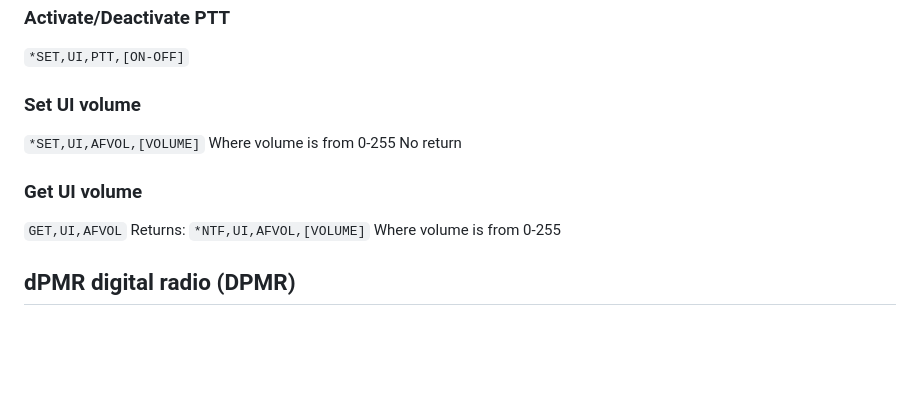
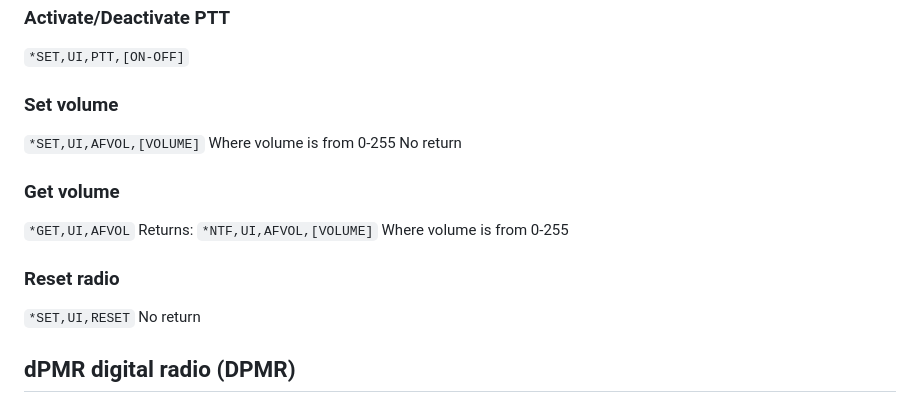
Before and after one commit to MSF-Telecom/Telemetrinterface, a Markdown page: PC-CMDv2.md, the part around the change. GitHub-like rendering; blank space fills up the shorter version.

Commit message:
Added some more commands

````diff
--- a/PC-CMDv2.md
+++ b/PC-CMDv2.md
@@ -117,16 +117,20 @@ No return.
 ### Activate/Deactivate PTT
 ```*SET,UI,PTT,[ON-OFF]```
 
-### Set UI volume
+### Set volume
 ```*SET,UI,AFVOL,[VOLUME]```
 Where volume is from 0-255
 No return
 
-### Get UI volume
-```GET,UI,AFVOL```
+### Get volume
+```*GET,UI,AFVOL```
 Returns:
 ```*NTF,UI,AFVOL,[VOLUME]```
 Where volume is from 0-255
+
+### Reset radio
+```*SET,UI,RESET```
+No return
 
 ## dPMR digital radio (DPMR)
 
````
